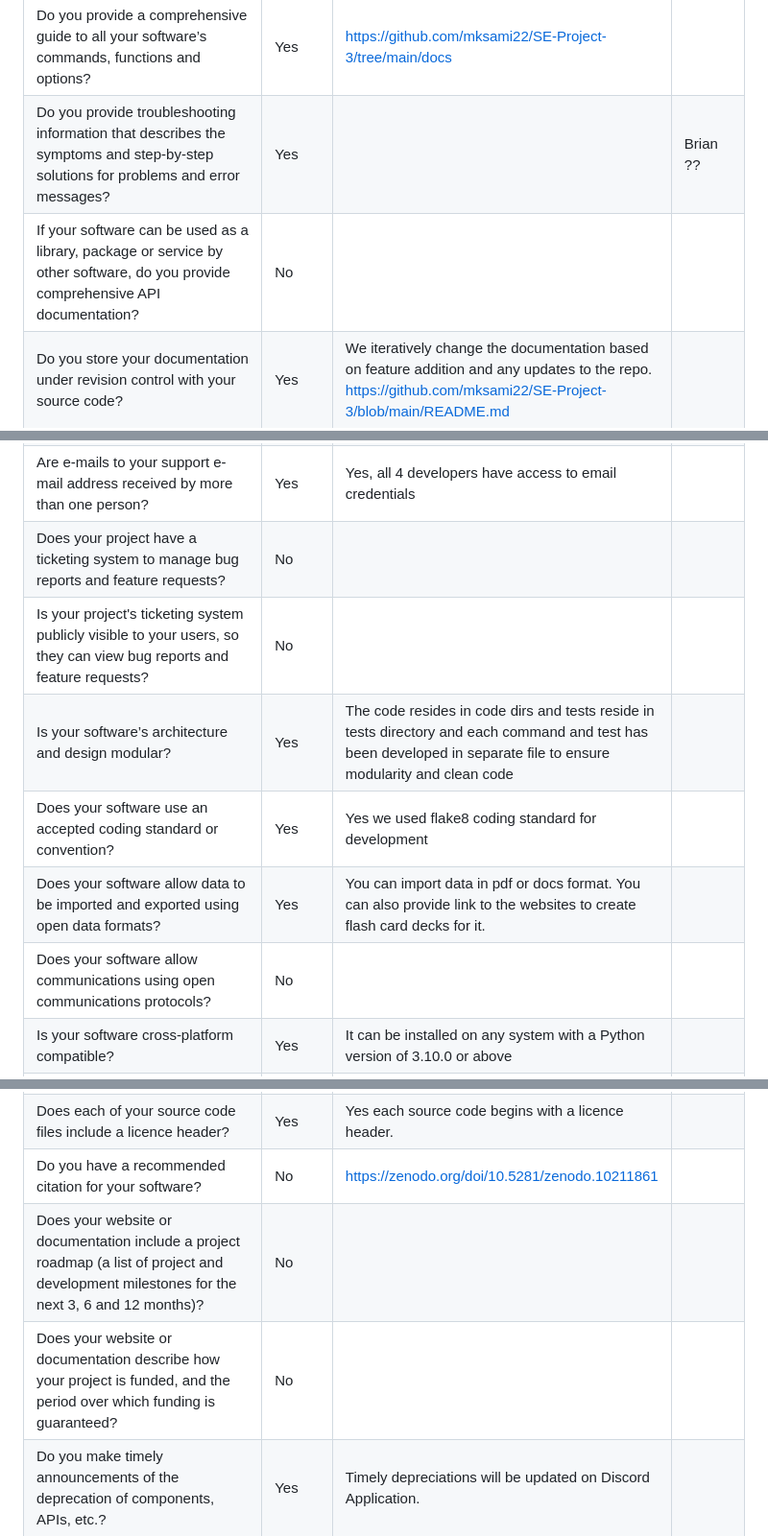
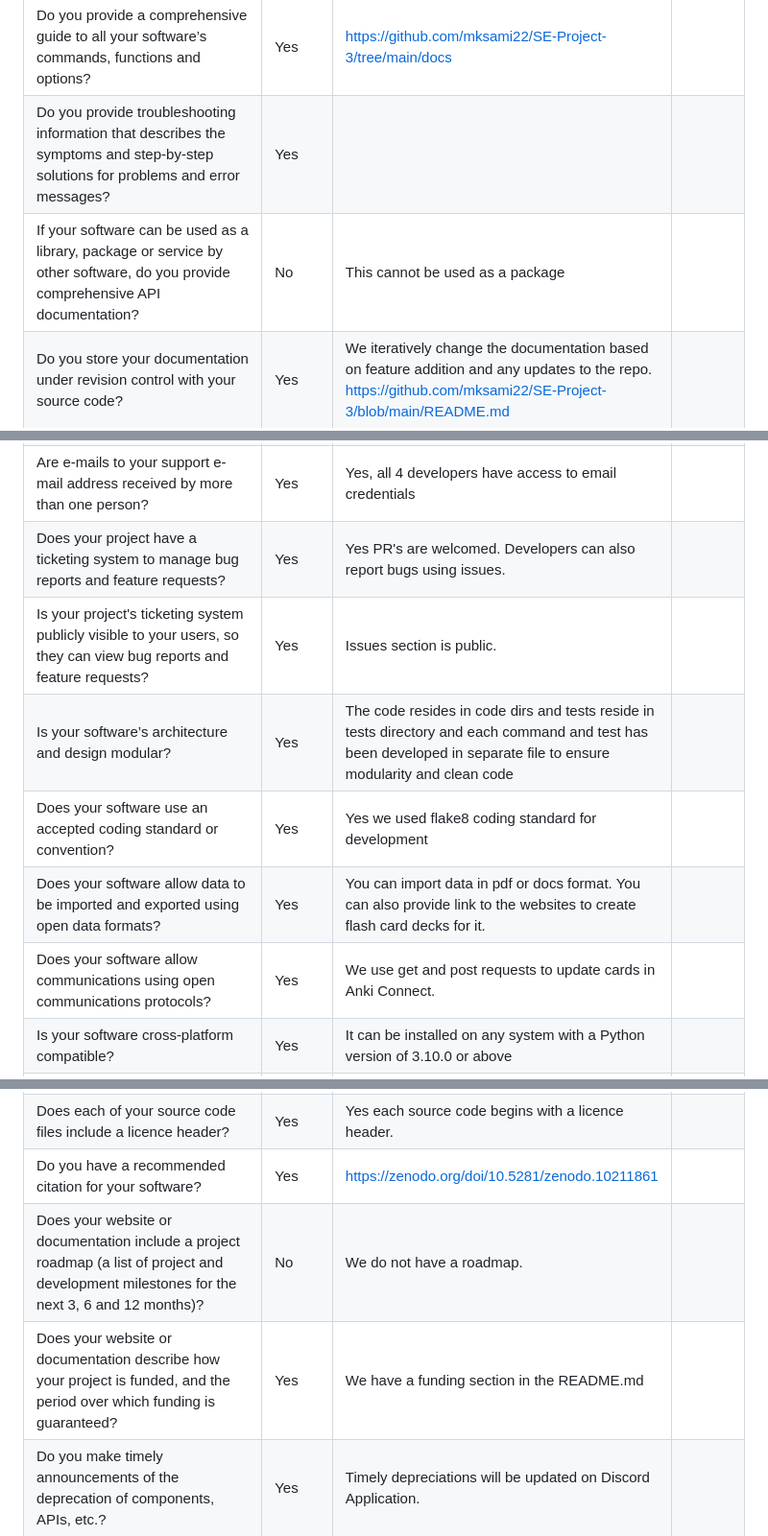
Before and after one commit to mksami22/SE-Project-3, a Markdown page: Project 3 Self Assessment.md, 3 parts joined by grey strips. Shown at 96% size. Drawn GitHub-style.

```diff
--- a/Project 3 Self Assessment.md
+++ b/Project 3 Self Assessment.md
@@ -43,20 +43,20 @@
 |Does your documentation include a "quick start" guide, that provides a short overview of how to use your software with some basic examples of use?                                                             |Yes              |https://github.com/mksami22/SE-Project-3/tree/main#installation                                                                                                    |             |
 |If you provide more extensive documentation, does this provide clear, step-by-step instructions on how to deploy and use your software?                                                                        |Yes              |https://github.com/mksami22/SE-Project-3/tree/main#installation                                                                                                    |             |
 |Do you provide a comprehensive guide to all your software’s commands, functions and options?                                                                                                                   |Yes              |https://github.com/mksami22/SE-Project-3/tree/main/docs                                                                                                            |             |
-|Do you provide troubleshooting information that describes the symptoms and step-by-step solutions for problems and error messages?                                                                             |Yes              |                                                                                                                                                                   |Brian ??     |
-|If your software can be used as a library, package or service by other software, do you provide comprehensive API documentation?                                                                               |No               |                                                                                                                                                                   |             |
+|Do you provide troubleshooting information that describes the symptoms and step-by-step solutions for problems and error messages?                                                                             |Yes              |                                                                                                                                                                   |     |
+|If your software can be used as a library, package or service by other software, do you provide comprehensive API documentation?                                                                               |No               |  This cannot be used as a package                                                                                                                                                                 |             |
 |Do you store your documentation under revision control with your source code?                                                                                                                                  |Yes              |We iteratively change the documentation based on feature addition and any updates to the repo. https://github.com/mksami22/SE-Project-3/blob/main/README.md        |             |
 |Do you publish your release history e.g. release data, version numbers, key features of each release etc. on your web site or in your documentation?                                                           |Yes              |https://github.com/mksami22/SE-Project-2/releases                                                                                                                  |             |
 |Does your software describe how a user can get help with using your software?                                                                                                                                  |Yes              |There are case studies mentioned that the users can refer to and get help from the developers using the Discord community                                          |             |
 |Does your website and documentation describe what support, if any, you provide to users and developers?                                                                                                        |Yes              |https://github.com/mksami22/SE-Project-3#community-support                                                                                                         |             |
 |Does your project have an e-mail address or forum that is solely for supporting users?                                                                                                                         |Yes              |https://github.com/mksami22/SE-Project-3#community-support                                                                                                         |             |
 |Are e-mails to your support e-mail address received by more than one person?                                                                                                                                   |Yes              |Yes, all 4 developers have access to email credentials                                                                                                             |             |
-|Does your project have a ticketing system to manage bug reports and feature requests?                                                                                                                          |No               |                                                                                                                                                                   |             |
-|Is your project's ticketing system publicly visible to your users, so they can view bug reports and feature requests?                                                                                          |No               |                                                                                                                                                                   |             |
+|Does your project have a ticketing system to manage bug reports and feature requests?                                                                                                                          |Yes              |Yes PR's are welcomed. Developers can also report bugs using issues.                                                                                                                                                                   |             |
+|Is your project's ticketing system publicly visible to your users, so they can view bug reports and feature requests?                                                                                          |Yes             | Issues section is public.                                                                                                                                                                   |             |
 |Is your software’s architecture and design modular?                                                                                                                                                            |Yes              |The code resides in code dirs and tests reside in tests directory and each command and test has been developed in separate file to ensure modularity and clean code|             |
 |Does your software use an accepted coding standard or convention?                                                                                                                                              |Yes              |Yes we used flake8 coding standard for development                                                                                                                 |             |
 |Does your software allow data to be imported and exported using open data formats?                                                                                                                             |Yes              |You can import data in pdf or docs format. You can also provide link to the websites to create flash card decks for it.                                            |             |
-|Does your software allow communications using open communications protocols?                                                                                                                                   |No               |                                                                                                                                                                   |             |
+|Does your software allow communications using open communications protocols?                                                                                                                                   |Yes               |  We use get and post requests to update cards in Anki Connect.                                                                                                                                                                 |             |
 |Is your software cross-platform compatible?                                                                                                                                                                    |Yes              |It can be installed on any system with a Python version of 3.10.0 or above                                                                                         |             |
 |Does your software adhere to appropriate accessibility conventions or standards?                                                                                                                               |Yes              |Flake8 standard of software coding                                                                                                                                 |             |
 |Does your documentation adhere to appropriate accessibility conventions or standards?                                                                                                                          |Yes              |We use Flake8 to maintain coding standards                                                                                                                         |             |
@@ -96,7 +96,7 @@
 |Is your software released under an open source licence?                                                                                                                                                        |Yes              |Yes. MIT Licence. https://github.com/mksami22/SE-Project-3/blob/main/LICENSE                                                                                       |             |
 |Is your software released under an OSI-approved open-source licence?                                                                                                                                           |Yes              |MIT Licence. https://github.com/mksami22/SE-Project-3/blob/main/LICENSE                                                                                            |             |
 |Does each of your source code files include a licence header?                                                                                                                                                  |Yes              |Yes each source code begins with a licence header.                                                                                                                 |             |
-|Do you have a recommended citation for your software?                                                                                                                                                          |No               |https://zenodo.org/doi/10.5281/zenodo.10211861                                                                                                                     |             |
-|Does your website or documentation include a project roadmap (a list of project and development milestones for the next 3, 6 and 12 months)?                                                                   |No               |                                                                                                                                                                   |             |
-|Does your website or documentation describe how your project is funded, and the period over which funding is guaranteed?                                                                                       |No               |                                                                                                                                                                   |             |
+|Do you have a recommended citation for your software?                                                                                                                                                          |Yes              |https://zenodo.org/doi/10.5281/zenodo.10211861                                                                                                                     |             |
+|Does your website or documentation include a project roadmap (a list of project and development milestones for the next 3, 6 and 12 months)?                                                                   |No               |    We do not have a roadmap.                                                                                                                                                               |             |
+|Does your website or documentation describe how your project is funded, and the period over which funding is guaranteed?                                                                                       |Yes              | We have a funding section in the README.md                                                                                                                                                                   |             |
 |Do you make timely announcements of the deprecation of components, APIs, etc.?                                                                                                                                 |Yes              |Timely depreciations will be updated on Discord Application.                                                                                                       |             |
```
Also changed, not shown: other parts of Project 3 Self Assessment.md (+6 -6 lines).
